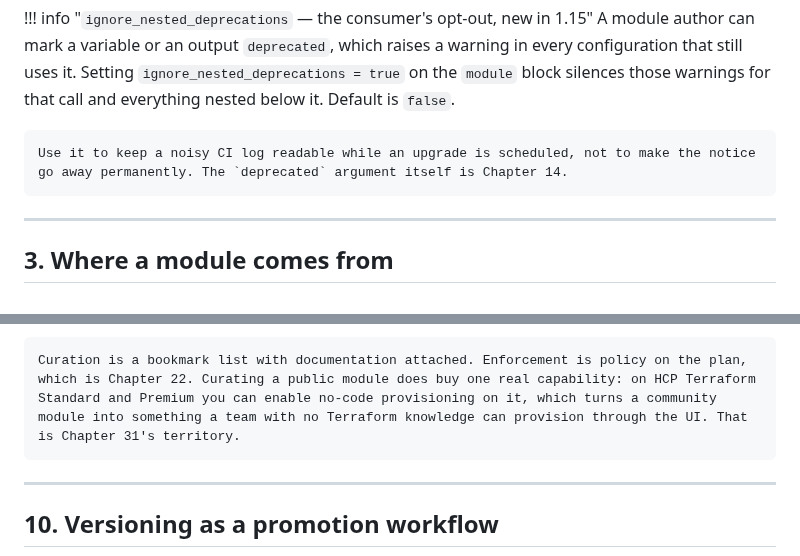
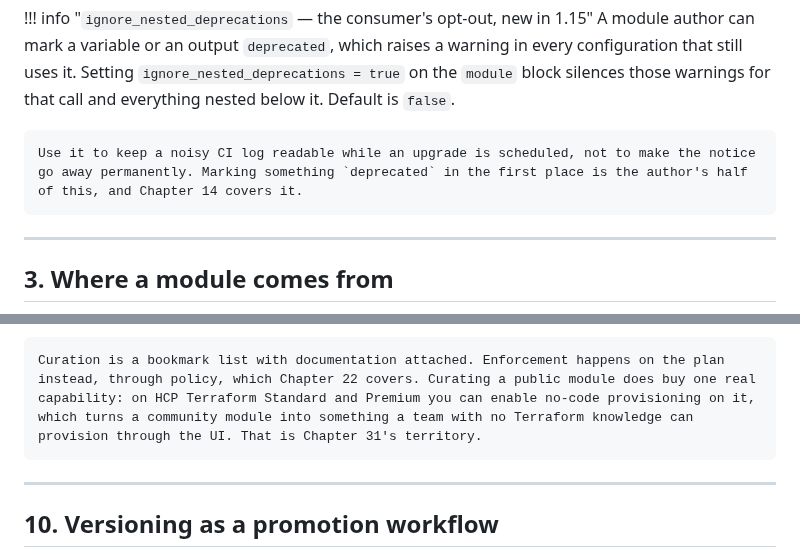
Before and after one commit to arindamchoudhury/terraform-gyan, a Markdown page: docs/book/ch13-using-modules.md, 2 parts joined by grey strips. Drawn GitHub-style.

Commit message:
book(ch13): stop equating a language feature with a chapter number
"The deprecated argument itself is Chapter 14" and "Enforcement is policy
on the plan, which is Chapter 22" both collapsed a thing into the chapter
that discusses it, which leaves the sentence saying something it does not
mean and tells the reader nothing about why the topic sits there. Both
now say what the deferred half actually is - the author's side of the
same mechanism, and policy evaluated against a plan - and then name the
chapter that covers it.

Co-Authored-By: Claude Opus 5 <noreply@anthropic.com>

```diff
--- a/docs/book/ch13-using-modules.md
+++ b/docs/book/ch13-using-modules.md
@@ -146,7 +146,7 @@ Which inputs a module accepts is not your decision. The reference is blunt about
 !!! info "`ignore_nested_deprecations` — the consumer's opt-out, new in 1.15"
     A module author can mark a variable or an output `deprecated`, which raises a warning in every configuration that still uses it. Setting `ignore_nested_deprecations = true` on the `module` block silences those warnings for that call and everything nested below it. Default is `false`.
 
-    Use it to keep a noisy CI log readable while an upgrade is scheduled, not to make the notice go away permanently. The `deprecated` argument itself is Chapter 14.
+    Use it to keep a noisy CI log readable while an upgrade is scheduled, not to make the notice go away permanently. Marking something `deprecated` in the first place is the author's half of this, and Chapter 14 covers it.
 
 ---
 
@@ -718,7 +718,7 @@ The **resources** tab is the one to open first. It tells you what the module wil
 !!! warning "Curating a module in a private registry is a recommendation, not a control"
     HCP Terraform lets you add public modules to your organisation's private registry, and the word "approved" gets attached to the result. The mechanism does not support that reading. The registry *"stores a pointer"* to the public module, the source address in configurations is unchanged, and removing a curated entry does not stop anyone: *"Users in the organization can still use the removed provider or module without changing their configurations."*
 
-    Curation is a bookmark list with documentation attached. Enforcement is policy on the plan, which is Chapter 22. Curating a public module does buy one real capability: on HCP Terraform Standard and Premium you can enable no-code provisioning on it, which turns a community module into something a team with no Terraform knowledge can provision through the UI. That is Chapter 31's territory.
+    Curation is a bookmark list with documentation attached. Enforcement happens on the plan instead, through policy, which Chapter 22 covers. Curating a public module does buy one real capability: on HCP Terraform Standard and Premium you can enable no-code provisioning on it, which turns a community module into something a team with no Terraform knowledge can provision through the UI. That is Chapter 31's territory.
 
 ---
 
```
